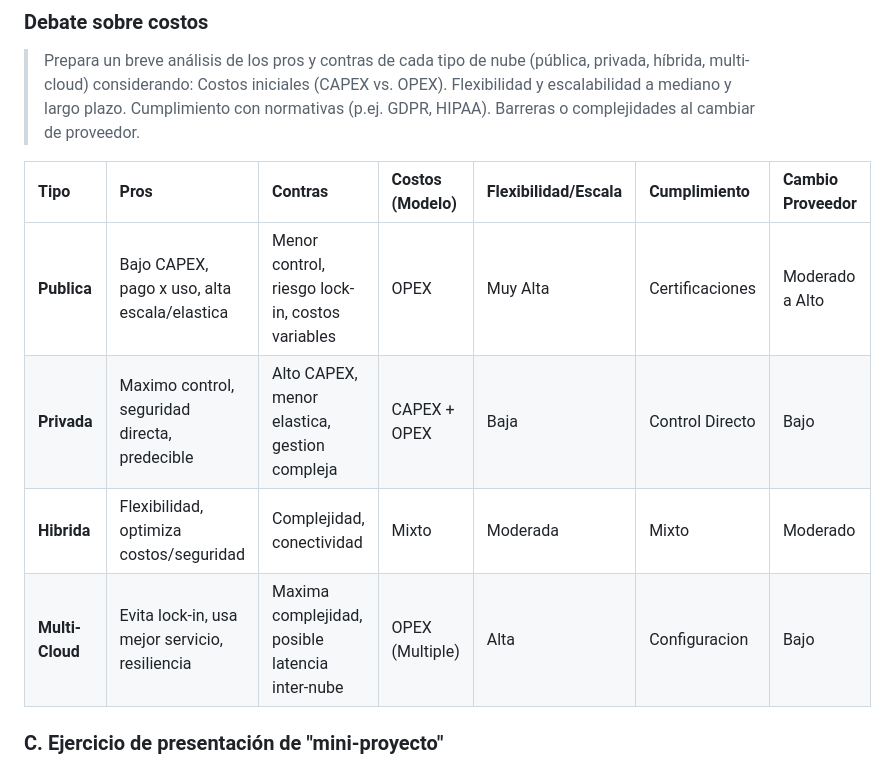
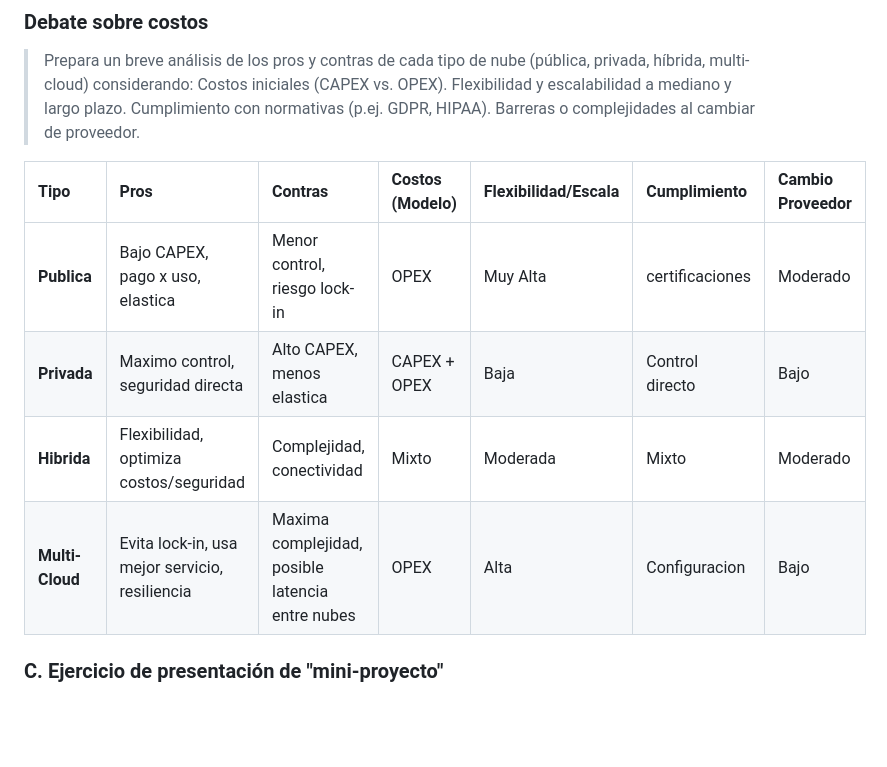
Before and after one commit to axvg/CC3S2, a Markdown page: actividades/03/README.md, the part around the change. Rendered like a GitHub page; blank space fills up the shorter version.

Commit message:
update act03

```diff
--- a/actividades/03/README.md
+++ b/actividades/03/README.md
@@ -155,10 +155,10 @@ El plan de contingencia usaria IaC para una recreacion rapida de infraestructura
 
 | Tipo          | Pros                                          | Contras                                         | Costos (Modelo) | Flexibilidad/Escala | Cumplimiento      | Cambio Proveedor |
 | :- | :- | :- | :- | :- | :- | :- |
-| **Publica**   | Bajo CAPEX, pago x uso, alta escala/elastica | Menor control, riesgo lock-in, costos variables | OPEX            | Muy Alta            | Certificaciones   | Moderado a Alto  |
-| **Privada**   | Maximo control, seguridad directa, predecible | Alto CAPEX, menor elastica, gestion compleja    | CAPEX + OPEX    | Baja                | Control Directo   | Bajo    |
+| **Publica**   | Bajo CAPEX, pago x uso, elastica | Menor control, riesgo lock-in | OPEX            | Muy Alta            | certificaciones   | Moderado  |
+| **Privada**   | Maximo control, seguridad directa | Alto CAPEX, menos elastica    | CAPEX + OPEX    | Baja                | Control directo   | Bajo    |
 | **Hibrida**   | Flexibilidad, optimiza costos/seguridad     | Complejidad, conectividad   | Mixto           | Moderada     | Mixto             | Moderado         |
-| **Multi-Cloud**| Evita lock-in, usa mejor servicio, resiliencia | Maxima complejidad, posible latencia inter-nube | OPEX (Multiple) | Alta                | Configuracion     | Bajo             |
+| **Multi-Cloud**| Evita lock-in, usa mejor servicio, resiliencia | Maxima complejidad, posible latencia entre nubes | OPEX  | Alta                | Configuracion     | Bajo             |
 
 
 ### C. Ejercicio de presentación de "mini-proyecto"
```
